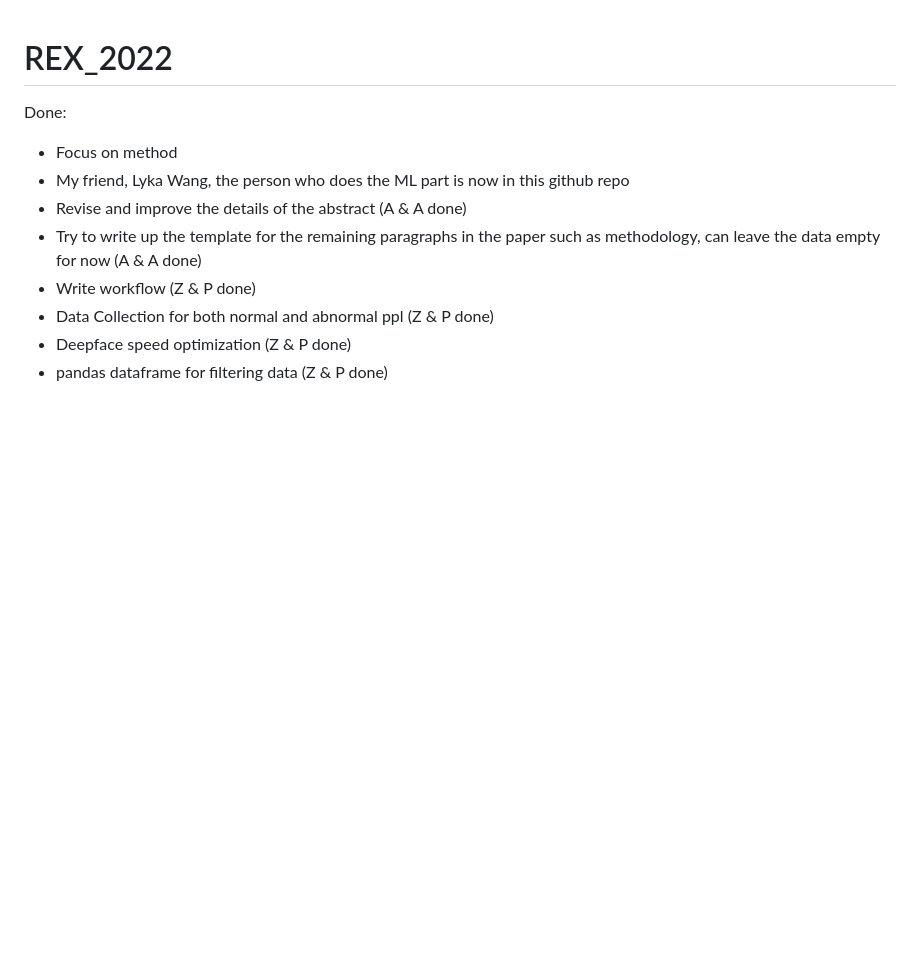
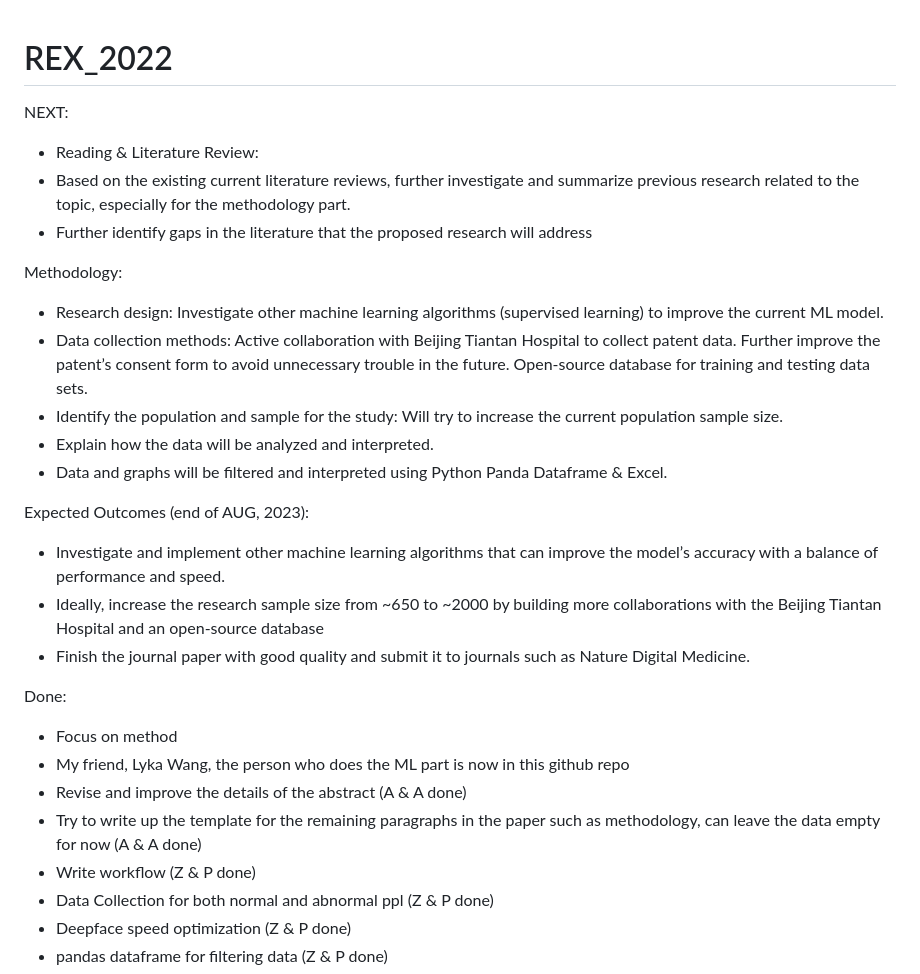
Before and after one commit to paul-chunwong/REX_2022_Facial_Expression, a Markdown page: README.md, the part around the change. GitHub-like rendering; blank space fills up the shorter version.

```diff
--- a/README.md
+++ b/README.md
@@ -1,4 +1,22 @@
 # REX_2022
+
+NEXT:
+- Reading & Literature Review:
+- Based on the existing current literature reviews, further investigate and summarize previous research related to the topic, especially for the methodology part.
+- Further identify gaps in the literature that the proposed research will address
+
+Methodology:
+- Research design: Investigate other machine learning algorithms (supervised learning) to improve the current ML model.
+- Data collection methods: Active collaboration with Beijing Tiantan Hospital to collect patent data. Further improve the patent’s consent form to avoid unnecessary trouble in the future. Open-source database for training and testing data sets.
+- Identify the population and sample for the study: Will try to increase the current population sample size.
+- Explain how the data will be analyzed and interpreted.
+- Data and graphs will be filtered and interpreted using Python Panda Dataframe & Excel.
+
+Expected Outcomes (end of AUG, 2023):
+- Investigate and implement other machine learning algorithms that can improve the model’s accuracy with a balance of performance and speed.
+- Ideally, increase the research sample size from ~650 to ~2000 by building more collaborations with the Beijing Tiantan Hospital and an open-source database
+- Finish the journal paper with good quality and submit it to journals such as Nature Digital Medicine.
+
 
 
 Done:
```
